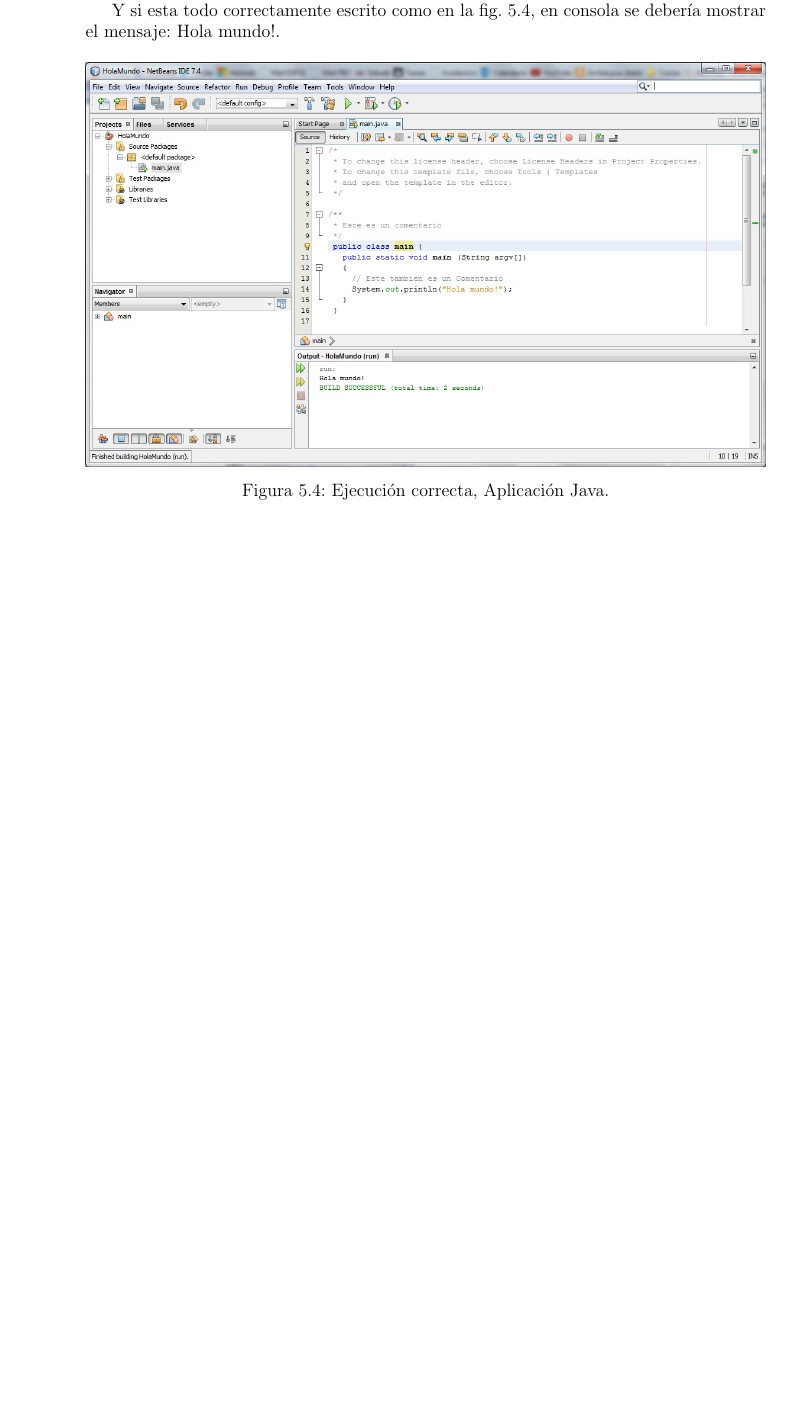
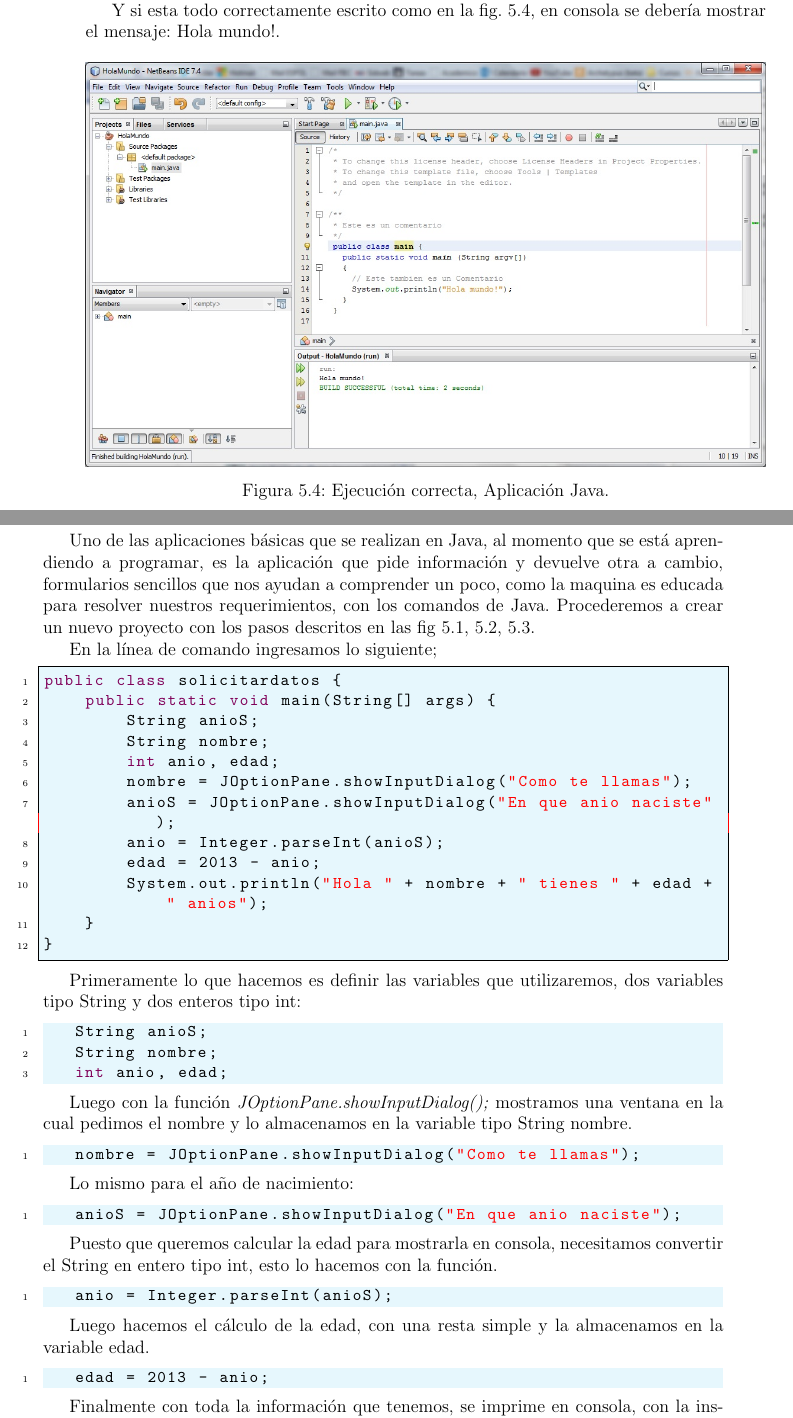
Before and after one commit to adrfarod/Lenguaje2013II, a LaTeX book (InvestigacionLenguajes.tex): part of page 19 of 21 before the commit and two parts of pages 19 and 20 of 21 after it, the two joined at a grey line, cut so that both start at the same text, the shorter picture padded with empty space. Compiled offline with pdfLaTeX.

Commit message:
Segundo ejemplo de Codigo
Agregue un ejemplo mas a parte del "Hola mundo"

```diff
--- a/InvestigacionLenguajes.tex
+++ b/InvestigacionLenguajes.tex
@@ -365,3 +363,57 @@ Y si esta todo correctamente escrito como en la fig. \ref{hw04}, en consola se d
 			\label{hw04}
 	\end{figure}
 
+\newpage
+Uno de las aplicaciones básicas que se realizan en Java, al momento que se está aprendiendo a programar, es la aplicación que pide información y devuelve otra a cambio, formularios sencillos que nos ayudan a comprender un poco, como la maquina es educada para resolver nuestros requerimientos, con los comandos de Java.
+Procederemos a crear un nuevo proyecto con los pasos descritos en las fig \ref{hw01}, \ref{hw02}, \ref{hw03}.
+
+En la línea de comando ingresamos lo siguiente;
+
+\begin{lstlisting}[frame=single]
+public class solicitardatos {
+    public static void main(String[] args) {
+        String anioS;
+        String nombre;
+        int anio, edad;
+        nombre = JOptionPane.showInputDialog("Como te llamas");
+        anioS = JOptionPane.showInputDialog("En que anio naciste");
+        anio = Integer.parseInt(anioS);
+        edad = 2013 - anio;
+        System.out.println("Hola " + nombre + " tienes " + edad + " anios");
+    }
+}
+\end{lstlisting}
+
+Primeramente lo que hacemos es definir las variables que utilizaremos, dos variables tipo String y dos enteros tipo int:
+
+\begin{lstlisting}[]
+	String anioS;
+	String nombre;
+	int anio, edad;
+\end{lstlisting}
+
+Luego con la función \textit{JOptionPane.showInputDialog();}  mostramos una ventana en la cual pedimos el nombre y lo almacenamos en la variable tipo String nombre.
+
+\begin{lstlisting}[]
+	nombre = JOptionPane.showInputDialog("Como te llamas");
+\end{lstlisting}
+
+Lo mismo para el año de nacimiento:
+
+\begin{lstlisting}[]
+	anioS = JOptionPane.showInputDialog("En que anio naciste");
+\end{lstlisting}
+
+Puesto que queremos calcular la edad para mostrarla en consola, necesitamos convertir el String en entero tipo int, esto lo hacemos con la función.
+
+\begin{lstlisting}[]
+	anio = Integer.parseInt(anioS);
+\end{lstlisting}
+
+Luego hacemos el cálculo de la edad, con una resta simple y la almacenamos en la variable edad.
+
+\begin{lstlisting}[]
+	edad = 2013 - anio;
+\end{lstlisting}
+
+Finalmente con toda la información que tenemos, se imprime en consola, con la instrucción:
```
Also changed, not shown: InvestigacionLenguajes.pdf, InvestigacionLenguajes.tex (8 more changed lines), 1 other file.
